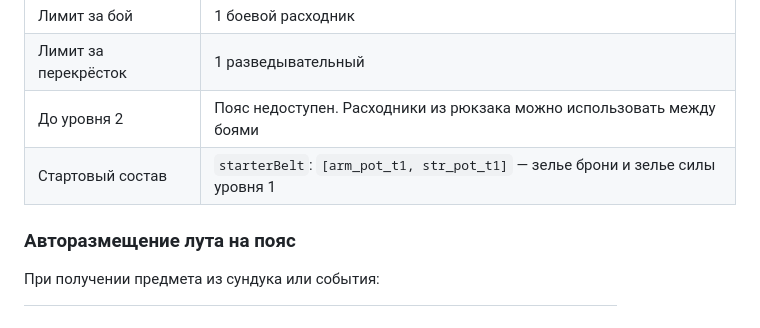
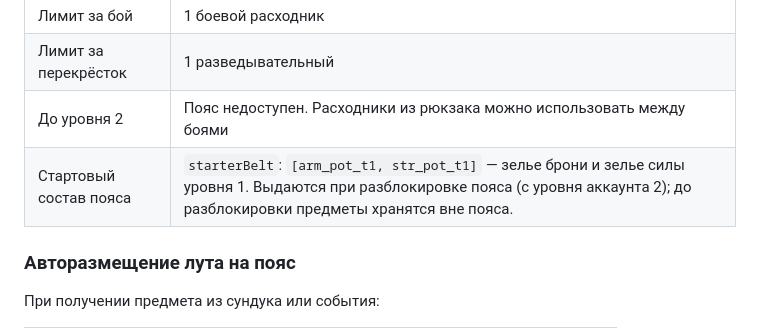
Before and after one commit to komleff/big-heroes, a Markdown page: docs/gdd/06_inventory.md, the part around the change. Drawn GitHub-style.

```diff
--- a/docs/gdd/06_inventory.md
+++ b/docs/gdd/06_inventory.md
@@ -73,7 +73,7 @@
 | Лимит за бой | 1 боевой расходник |
 | Лимит за перекрёсток | 1 разведывательный |
 | До уровня 2 | Пояс недоступен. Расходники из рюкзака можно использовать между боями |
-| Стартовый состав | `starterBelt`: `[arm_pot_t1, str_pot_t1]` — зелье брони и зелье силы уровня 1 |
+| Стартовый состав пояса | `starterBelt`: `[arm_pot_t1, str_pot_t1]` — зелье брони и зелье силы уровня 1. Выдаются при разблокировке пояса (с уровня аккаунта 2); до разблокировки предметы хранятся вне пояса. |
 
 ### Авторазмещение лута на пояс
 
```
Also changed, not shown: docs/gdd/04_pvp.md (+3 -3 lines), docs/plans/pm-agents-agent-roles-md-zesty-lemon.md (+3 -0 lines).
